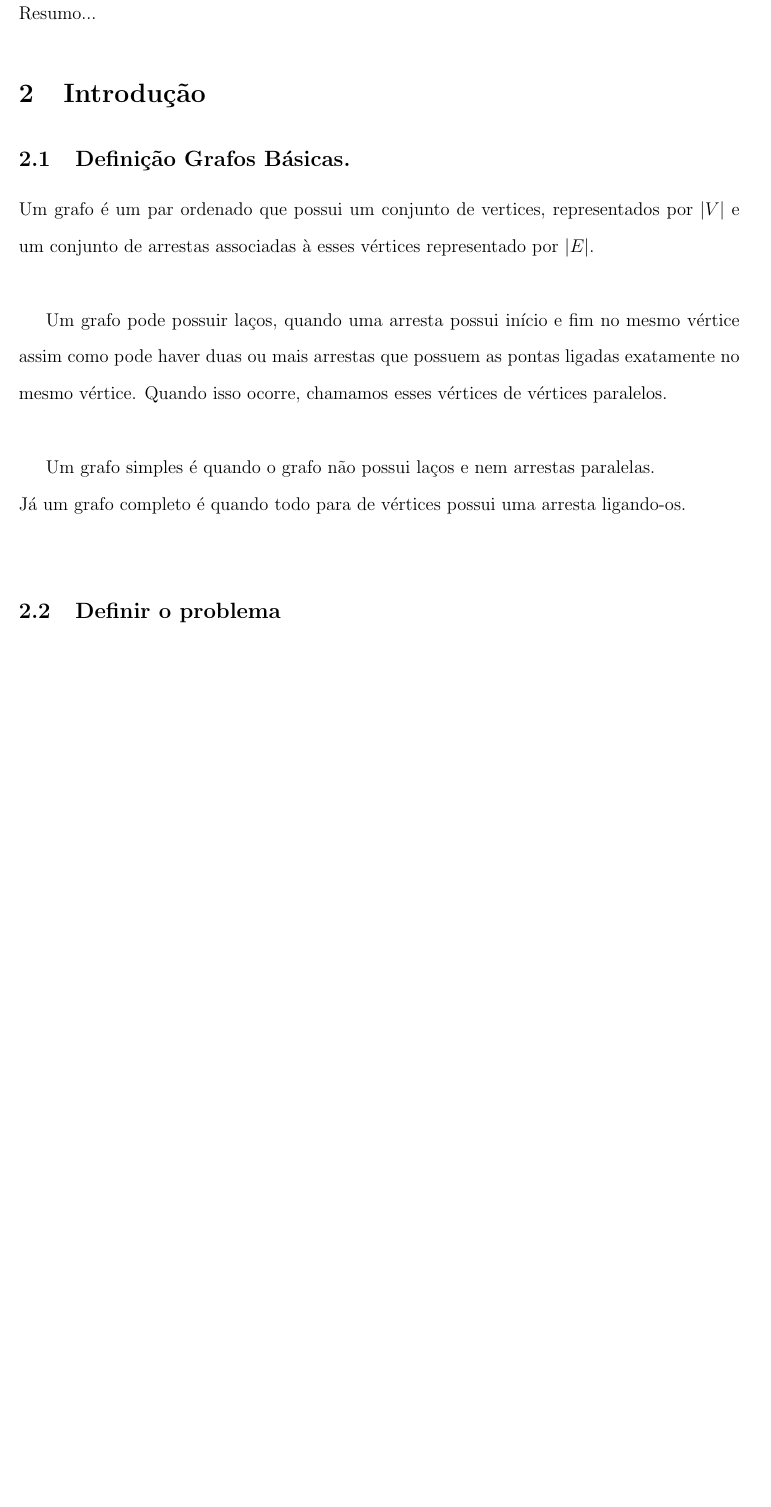
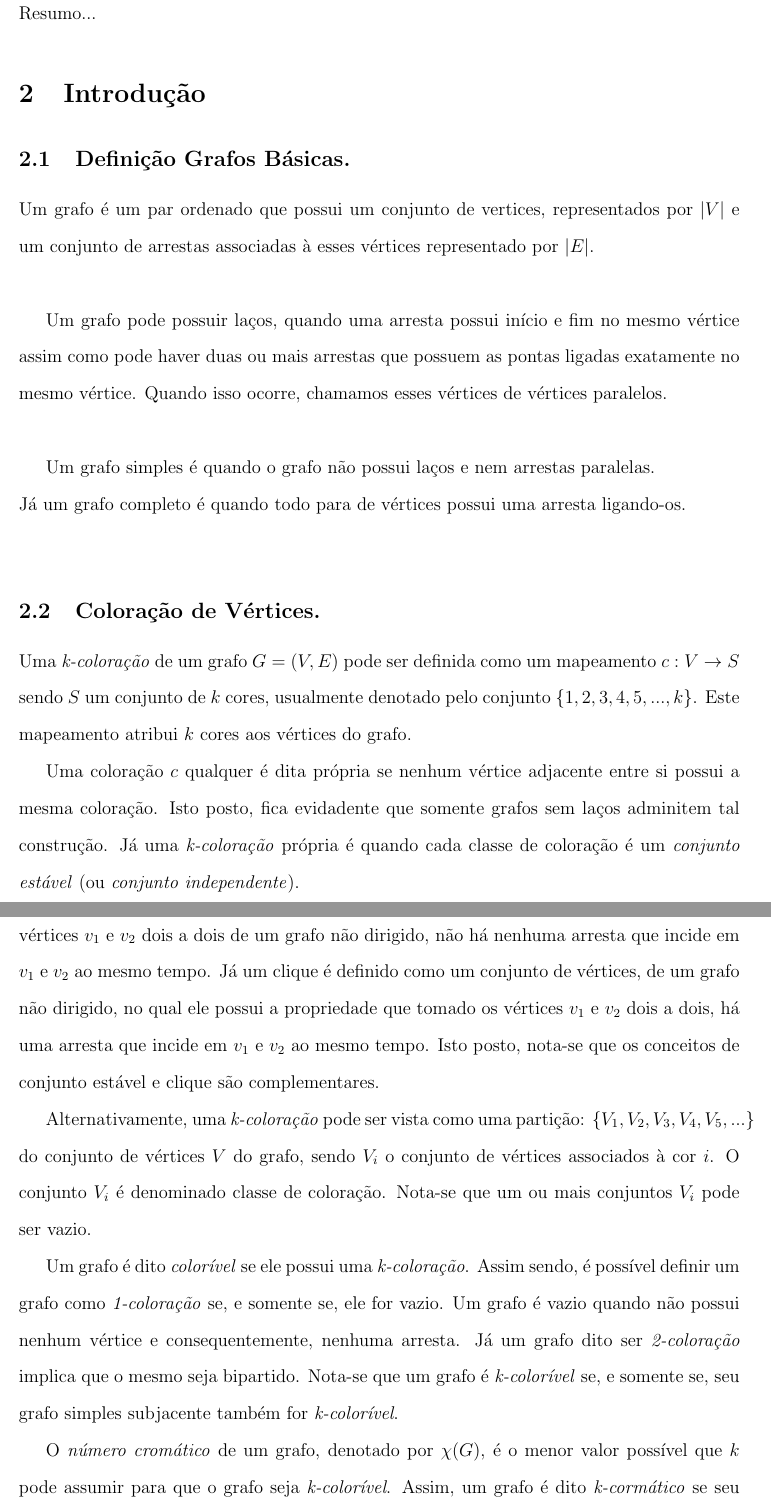
Before and after one commit to foguinhoperuca/ppgccs, a LaTeX document (project/qualif/jefferson_qualif.tex): part of page 3 of 7 before the commit and two parts of pages 3 and 4 of 8 after it, the two joined at a grey line, cut so that both start at the same text, the shorter picture padded with empty space. Compiled offline with pdfLaTeX.

Commit message:
refs #178900 @1h31
Descrição básica sobre coloração de vértices.

```diff
--- a/project/qualif/jefferson_qualif.tex
+++ b/project/qualif/jefferson_qualif.tex
@@ -3,7 +3,7 @@
 \usepackage[utf8]{inputenc}
 %\usepackage{mcmacros}
 \usepackage{fullpage}
-\usepackage{amsmath}
+% \usepackage{amsmath}
 \usepackage{amssymb}
 \usepackage{graphicx}
 \usepackage{subfigure}
@@ -12,6 +12,7 @@
 \usepackage{url}
 \usepackage{pgfgantt, tikz}
 \usepackage[pdftex]{hyperref}
+\usepackage{mathtools}
 
 \newcommand{\mysection}[1]{\section*{#1}}
 \newcommand{\mysubsection}[1]{\subsection*{#1}}
@@ -70,6 +71,48 @@ Um grafo pode possuir laços, quando uma arresta possui início e fim no mesmo v
 
 Um grafo simples é quando o grafo não possui laços e nem arrestas paralelas.\\ Já um grafo completo é quando todo para de vértices possui uma arresta ligando-os.\\
 
+% Ziviani
+% * Grafo
+% * Grafo direcionado/não direcionado
+% * self-loops
+% * grafo não direcionado
+% * adjacências
+% * grau do vertice
+% * caminho
+% * ciclo em grafo
+% * grafo conectado
+% * Componentes conectados
+% * componentes fortemente conectado
+% * grafo direcionado fortemente conectado
+% * isomorfismo no grafo
+% * subgrafo
+% * vizinhaça
+% * grafo ponderado
+% * grafo bipartido
+% * hipergrafo
+% * grafo completo
+% * grafo diferente
+% * arvore (grafo)
+% * floresta (grafo)
+% * DAG - Direct Acycle Graph
+% * arvore geradora
+% * floresta geradora
+
+\subsection{Coloração de Vértices.}
+
+Uma \emph{k-coloração} de um grafo $G =(V, E)$ pode ser definida como um mapeamento $c: V \rightarrow S$ sendo $S$ um conjunto de $k$ cores, usualmente denotado pelo conjunto $\{1, 2, 3, 4, 5, ..., k\}$. Este mapeamento atribui $k$ cores aos vértices do grafo.
+
+Uma coloração $c$ qualquer é dita própria se nenhum vértice adjacente entre si possui a mesma coloração. Isto posto, fica evidadente que somente grafos sem laços adminitem tal construção. Já uma \emph{k-coloração} própria é quando cada classe de coloração é um \emph{conjunto estável} (ou \emph{conjunto independente}).
+
+Um conjunto de vértices é dito \emph{estável} quando ele possui a seguinte propriedade: dado os vértices $v_1$ e $v_2$ dois a dois de um grafo não dirigido, não há nenhuma arresta que incide em $v_1$ e $v_2$ ao mesmo tempo. Já um clique é definido como um conjunto de vértices, de um grafo não dirigido, no qual ele possui a propriedade que tomado os vértices $v_1$ e $v_2$ dois a dois, há uma arresta que incide em $v_1$ e $v_2$ ao mesmo tempo. Isto posto, nota-se que os conceitos de conjunto estável e clique são complementares.
+
+Alternativamente, uma \emph{k-coloração} pode ser vista como uma partição: $\{V_1, V_2, V_3, V_4, V_5, ...\}$ do conjunto de vértices $V$ do grafo, sendo $V_i$ o conjunto de vértices associados à cor $i$. O conjunto $V_i$ é denominado classe de coloração. Nota-se que um ou mais conjuntos $V_i$ pode ser vazio.
+
+Um grafo é dito \emph{colorível} se ele possui uma \emph{k-coloração}. Assim sendo, é possível definir um grafo como \emph{1-coloração} se, e somente se, ele for vazio. Um grafo é vazio quando não possui nenhum vértice e consequentemente, nenhuma arresta. Já um grafo dito ser \emph{2-coloração} implica que o mesmo seja bipartido. Nota-se que um grafo é \emph{k-colorível} se, e somente se, seu grafo simples subjacente também for \emph{k-colorível}.
+
+O \emph{número cromático} de um grafo, denotado por $\chi(G)$, é o menor valor possível que $k$ pode assumir para que o grafo seja \emph{k-colorível}. Assim, um grafo é dito \emph{k-cormático} se seu \emph{número cromático} for igual à $k$. Um grafo completo $K_n$ possui o seu \emph{número cromático} igual à $n$, haja visto que nenhum vértice pode receber a mesma cor pois todos os vértice são adjacentes entre si. A expressão
+$\chi \geq \frac{n}{\alpha}$, onde $n$ é o número de vértices no grafo e $\alpha$ é o número de vértices em cada conjunto estável, indica que todo grafo $G$ possui o seu \emph{número cromático} proporcional à sua quantidade de classes de coloração.
+
 % Roteiro Cândida
 \subsection{Definir o problema}
 
```
Also changed, not shown: project/qualif/Makefile, project/qualif/jefferson_qualif.tex (4 more changed lines).
